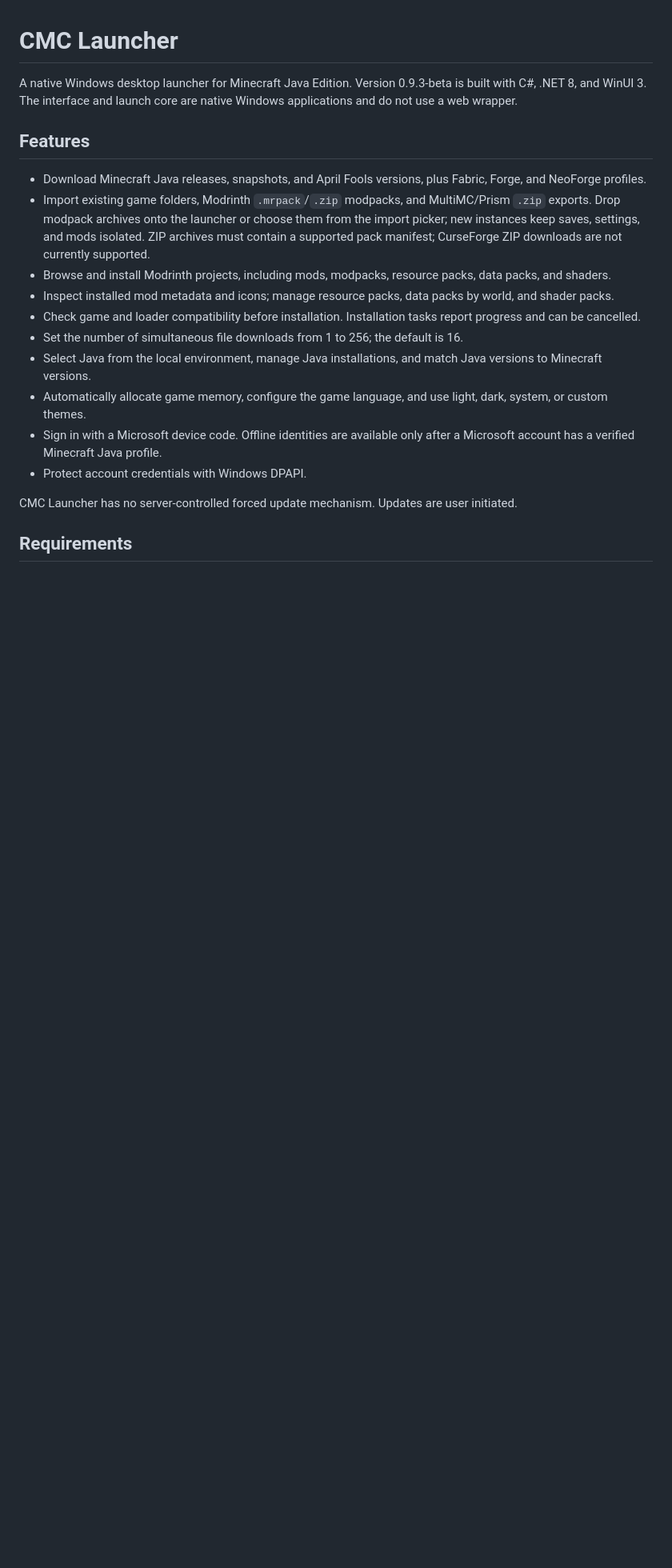
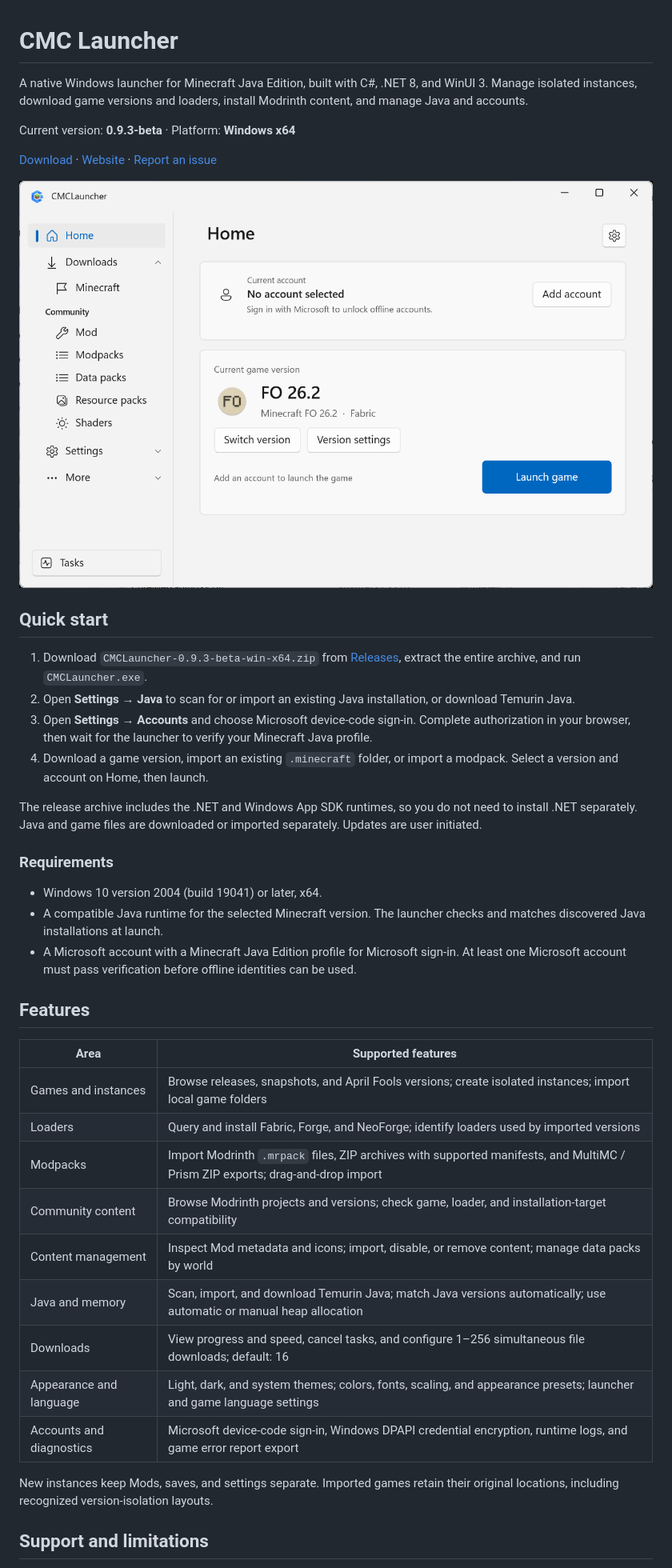
Before and after one commit to com-in/CMCLauncher, a Markdown page: README.md, the part around one of its changes. Shown at 80% size. Rendered like a GitHub page; blank space fills up the shorter version.

```diff
--- a/README.md
+++ b/README.md
@@ -1,21 +1,43 @@
 # CMC Launcher
 
-A native Windows desktop launcher for Minecraft Java Edition. Version 0.9.3-beta is built with C#, .NET 8, and WinUI 3. The interface and launch core are native Windows applications and do not use a web wrapper.
+A native Windows launcher for Minecraft Java Edition, built with C#, .NET 8, and WinUI 3. Manage isolated instances, download game versions and loaders, install Modrinth content, and manage Java and accounts.
+
+Current version: **0.9.3-beta** · Platform: **Windows x64**
+
+[Download](https://github.com/com-in/CMCLauncher/releases) · [Website](https://cmcl.ctfun.top/) · [Report an issue](https://github.com/com-in/CMCLauncher/issues)
+
+![CMC Launcher home screen in English](docs/assets/launcher-home.png)
+
+## Quick start
+
+1. Download `CMCLauncher-0.9.3-beta-win-x64.zip` from [Releases](https://github.com/com-in/CMCLauncher/releases), extract the entire archive, and run `CMCLauncher.exe`.
+2. Open **Settings → Java** to scan for or import an existing Java installation, or download Temurin Java.
+3. Open **Settings → Accounts** and choose Microsoft device-code sign-in. Complete authorization in your browser, then wait for the launcher to verify your Minecraft Java profile.
+4. Download a game version, import an existing `.minecraft` folder, or import a modpack. Select a version and account on Home, then launch.
+
+The release archive includes the .NET and Windows App SDK runtimes, so you do not need to install .NET separately. Java and game files are downloaded or imported separately. Updates are user initiated.
+
+### Requirements
+
+- Windows 10 version 2004 (build 19041) or later, x64.
+- A compatible Java runtime for the selected Minecraft version. The launcher checks and matches discovered Java installations at launch.
+- A Microsoft account with a Minecraft Java Edition profile for Microsoft sign-in. At least one Microsoft account must pass verification before offline identities can be used.
 
 ## Features
 
-- Download Minecraft Java releases, snapshots, and April Fools versions, plus Fabric, Forge, and NeoForge profiles.
-- Import existing game folders, Modrinth `.mrpack`/`.zip` modpacks, and MultiMC/Prism `.zip` exports. Drop modpack archives onto the launcher or choose them from the import picker; new instances keep saves, settings, and mods isolated. ZIP archives must contain a supported pack manifest; CurseForge ZIP downloads are not currently supported.
-- Browse and install Modrinth projects, including mods, modpacks, resource packs, data packs, and shaders.
-- Inspect installed mod metadata and icons; manage resource packs, data packs by world, and shader packs.
-- Check game and loader compatibility before installation. Installation tasks report progress and can be cancelled.
-- Set the number of simultaneous file downloads from 1 to 256; the default is 16.
-- Select Java from the local environment, manage Java installations, and match Java versions to Minecraft versions.
-- Automatically allocate game memory, configure the game language, and use light, dark, system, or custom themes.
-- Sign in with a Microsoft device code. Offline identities are available only after a Microsoft account has a verified Minecraft Java profile.
-- Protect account credentials with Windows DPAPI.
+| Area | Supported features |
+| --- | --- |
+| Games and instances | Browse releases, snapshots, and April Fools versions; create isolated instances; import local game folders |
+| Loaders | Query and install Fabric, Forge, and NeoForge; identify loaders used by imported versions |
+| Modpacks | Import Modrinth `.mrpack` files, ZIP archives with supported manifests, and MultiMC / Prism ZIP exports; drag-and-drop import |
+| Community content | Browse Modrinth projects and versions; check game, loader, and installation-target compatibility |
+| Content management | Inspect Mod metadata and icons; import, disable, or remove content; manage data packs by world |
+| Java and memory | Scan, import, and download Temurin Java; match Java versions automatically; use automatic or manual heap allocation |
+| Downloads | View progress and speed, cancel tasks, and configure 1–256 simultaneous file downloads; default: 16 |
+| Appearance and language | Light, dark, and system themes; colors, fonts, scaling, and appearance presets; launcher and game language settings |
+| Accounts and diagnostics | Microsoft device-code sign-in, Windows DPAPI credential encryption, runtime logs, and game error report export |
 
-CMC Launcher has no server-controlled forced update mechanism. Updates are user initiated.
+New instances keep Mods, saves, and settings separate. Imported games retain their original locations, including recognized version-isolation layouts.
 
-## Requirements
+## Support and limitations
 
```
Also changed, not shown: other parts of README.md (+74 -23 lines).
